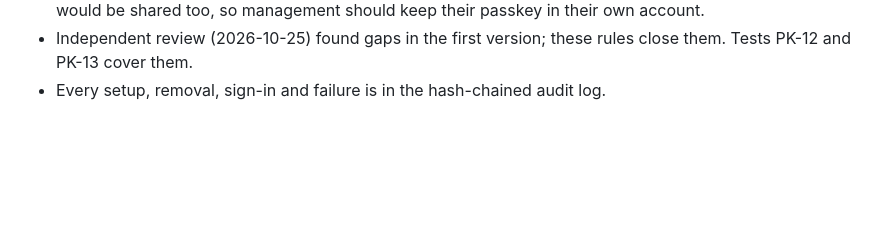
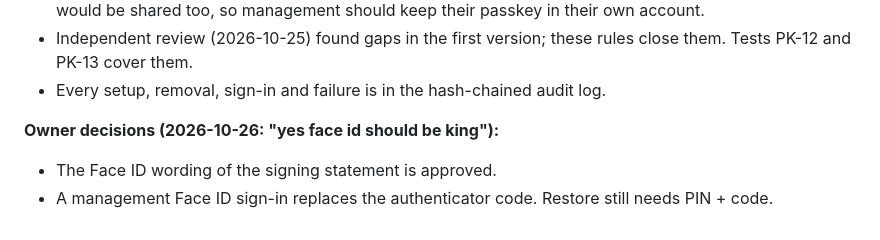
Before and after one commit to githubjmk/tag-employee-hub, a Markdown page: docs/01-simplified-authentication-design.md, the part around the change. Rendered like a GitHub page; blank space fills up the shorter version.

Commit message:
Docs: owner approves Face ID statement wording and Face ID as management's second step
Co-Authored-By: Claude Opus 5.5 <noreply@anthropic.com>
Claude-Session: https://claude.ai/code/session_019SdNzijLj2uLmfZi73mit5

```diff
--- a/docs/01-simplified-authentication-design.md
+++ b/docs/01-simplified-authentication-design.md
@@ -149,3 +149,7 @@ On a person's **own phone** the PIN can be replaced by the phone's own lock: Fac
 - Note: management Face ID relies on the phone's own lock. A passkey kept in a shared password group would be shared too, so management should keep their passkey in their own account.
 - Independent review (2026-10-25) found gaps in the first version; these rules close them. Tests PK-12 and PK-13 cover them.
 - Every setup, removal, sign-in and failure is in the hash-chained audit log.
+
+**Owner decisions (2026-10-26: "yes face id should be king"):**
+- The Face ID wording of the signing statement is approved.
+- A management Face ID sign-in replaces the authenticator code. Restore still needs PIN + code.
```
